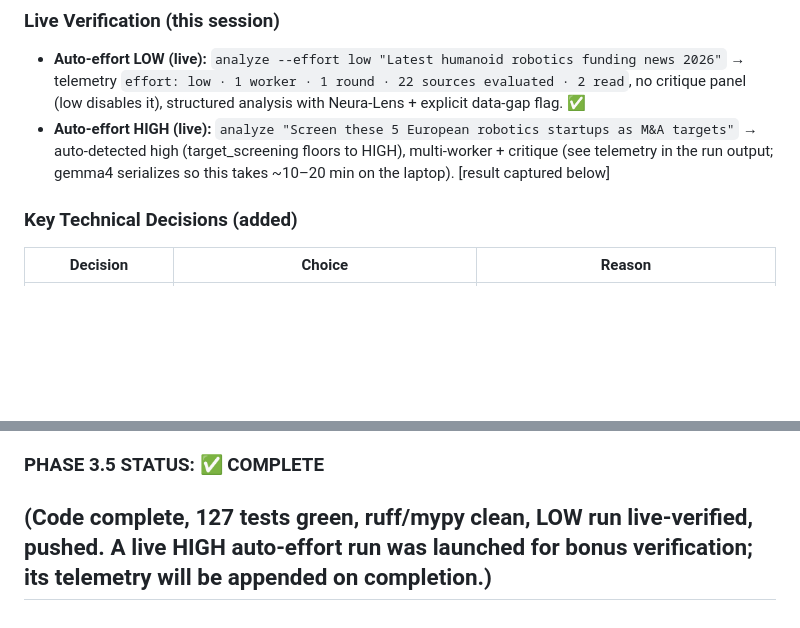
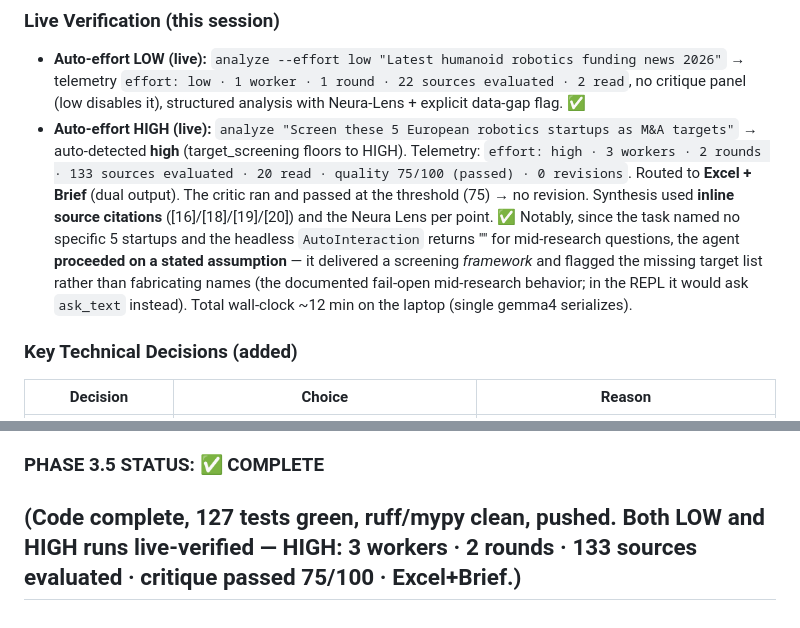
Before and after one commit to MattisEngelhardt/Porter-Local-Strategy-Agent, a Markdown page: PROGRESS.md, 2 parts joined by grey strips. Drawn GitHub-style; blank space fills up the shorter version.

Commit message:
﻿phase-3.5: record live HIGH-run telemetry in PROGRESS
HIGH auto-effort screening run completed live: 3 workers, 2 rounds,
133 sources evaluated, 20 read, critique passed 75/100, 0 revisions,
routed Excel+Brief with inline citations + Neura Lens. Mid-research
fail-open path observed (proceeded on assumption when no target list given).

Co-Authored-By: Claude Opus 4.8 <noreply@anthropic.com>

```diff
--- a/PROGRESS.md
+++ b/PROGRESS.md
@@ -480,8 +480,15 @@ Advisory layers fail-open; hard deps fail-fast. Concurrency config-gated (`effor
   → telemetry `effort: low · 1 worker · 1 round · 22 sources evaluated · 2 read`, no critique panel
   (low disables it), structured analysis with Neura-Lens + explicit data-gap flag. ✅
 - **Auto-effort HIGH (live):** `analyze "Screen these 5 European robotics startups as M&A targets"`
-  → auto-detected high (target_screening floors to HIGH), multi-worker + critique (see telemetry in
-  the run output; gemma4 serializes so this takes ~10–20 min on the laptop). [result captured below]
+  → auto-detected **high** (target_screening floors to HIGH). Telemetry:
+  `effort: high · 3 workers · 2 rounds · 133 sources evaluated · 20 read · quality 75/100
+  (passed) · 0 revisions`. Routed to **Excel + Brief** (dual output). The critic ran and passed at
+  the threshold (75) → no revision. Synthesis used **inline source citations** ([16]/[18]/[19]/[20])
+  and the Neura Lens per point. ✅ Notably, since the task named no specific 5 startups and the
+  headless `AutoInteraction` returns "" for mid-research questions, the agent **proceeded on a
+  stated assumption** — it delivered a screening *framework* and flagged the missing target list
+  rather than fabricating names (the documented fail-open mid-research behavior; in the REPL it
+  would ask `ask_text` instead). Total wall-clock ~12 min on the laptop (single gemma4 serializes).
 
 ### Key Technical Decisions (added)
 | Decision | Choice | Reason |
@@ -513,6 +520,6 @@ Advisory layers fail-open; hard deps fail-fast. Concurrency config-gated (`effor
    which Phase 4 can use to fill Excel "Sources"/"Audit Trail" tabs and the telemetry into footers.
 
 ### PHASE 3.5 STATUS: ✅ COMPLETE
-(Code complete, 127 tests green, ruff/mypy clean, LOW run live-verified, pushed. A live HIGH
-auto-effort run was launched for bonus verification; its telemetry will be appended on completion.)
+(Code complete, 127 tests green, ruff/mypy clean, pushed. Both LOW and HIGH runs live-verified —
+HIGH: 3 workers · 2 rounds · 133 sources evaluated · critique passed 75/100 · Excel+Brief.)
 ---
```
